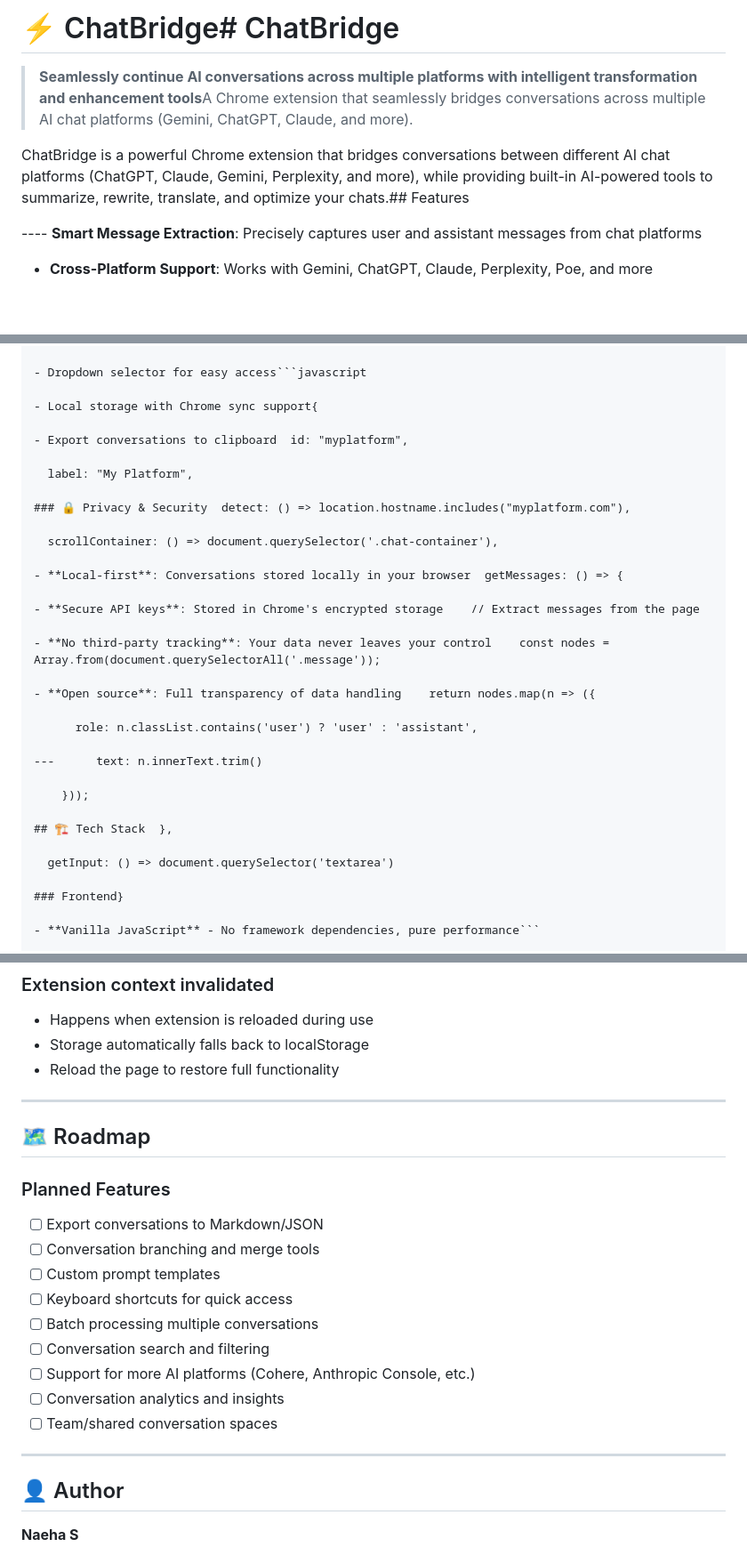
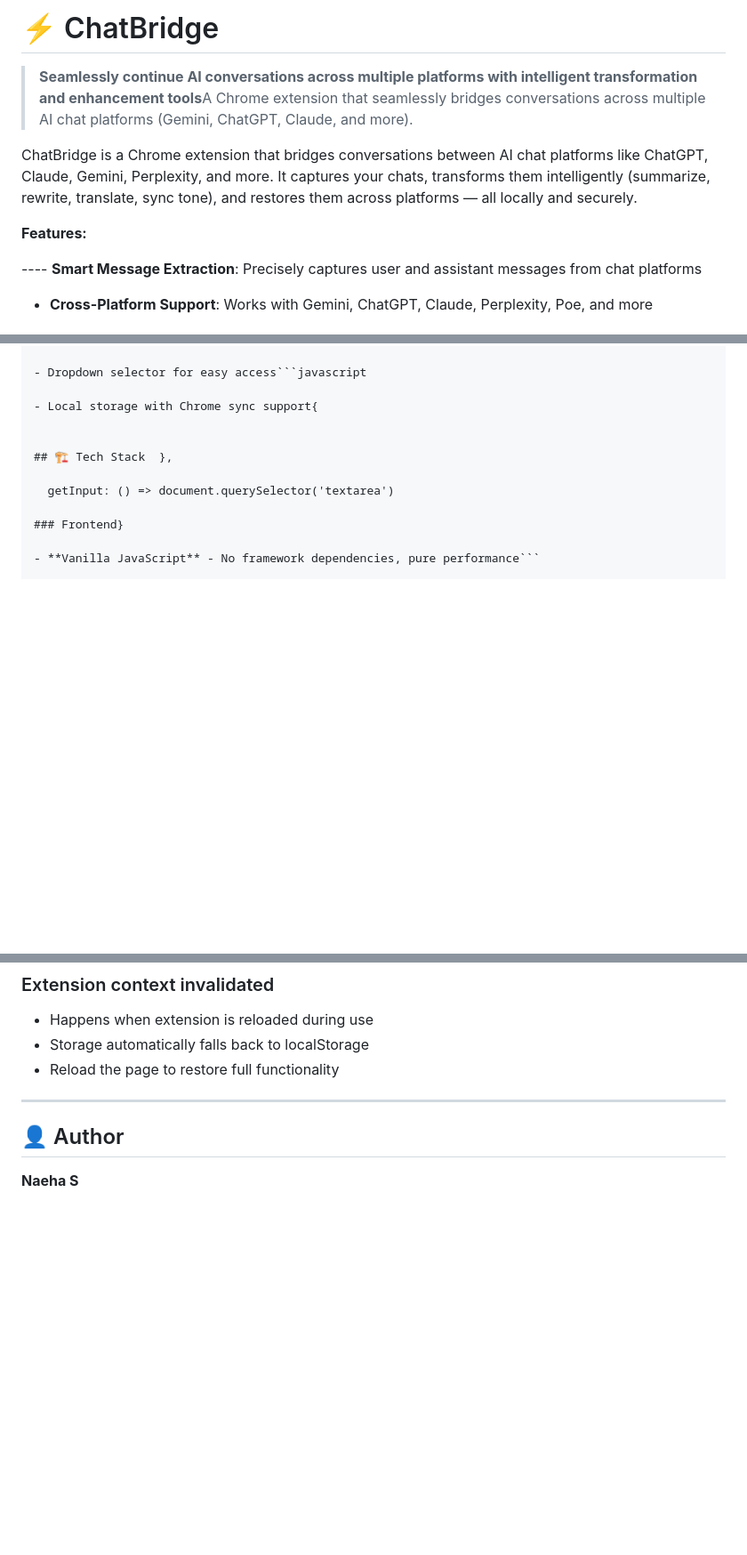
Before and after one commit to Naeha-S/ChatBridge, a Markdown page: README.md, 3 parts joined by grey strips. Shown: that part at 89% size. Drawn GitHub-style; blank space fills up the shorter version.

Commit message:
Revise README for clarity and feature details
Updated README to improve clarity and structure, including feature descriptions and problem statements.

```diff
--- a/README.md
+++ b/README.md
@@ -1,14 +1,13 @@
-# ⚡ ChatBridge# ChatBridge
-
+# ⚡ ChatBridge
 
 
 > **Seamlessly continue AI conversations across multiple platforms with intelligent transformation and enhancement tools**A Chrome extension that seamlessly bridges conversations across multiple AI chat platforms (Gemini, ChatGPT, Claude, and more).
 
 
 
-ChatBridge is a powerful Chrome extension that bridges conversations between different AI chat platforms (ChatGPT, Claude, Gemini, Perplexity, and more), while providing built-in AI-powered tools to summarize, rewrite, translate, and optimize your chats.## Features
+ChatBridge is a Chrome extension that bridges conversations between AI chat platforms like ChatGPT, Claude, Gemini, Perplexity, and more. It captures your chats, transforms them intelligently (summarize, rewrite, translate, sync tone), and restores them across platforms — all locally and securely.
 
-
+**Features:**
 
 ---- **Smart Message Extraction**: Precisely captures user and assistant messages from chat platforms
 
@@ -224,27 +200,6 @@ Break language barriers with 20+ supported languages:// Claude
 
 - Local storage with Chrome sync support{
 
-- Export conversations to clipboard  id: "myplatform",
-
-  label: "My Platform",
-
-### 🔒 Privacy & Security  detect: () => location.hostname.includes("myplatform.com"),
-
-  scrollContainer: () => document.querySelector('.chat-container'),
-
-- **Local-first**: Conversations stored locally in your browser  getMessages: () => {
-
-- **Secure API keys**: Stored in Chrome's encrypted storage    // Extract messages from the page
-
-- **No third-party tracking**: Your data never leaves your control    const nodes = Array.from(document.querySelectorAll('.message'));
-
-- **Open source**: Full transparency of data handling    return nodes.map(n => ({
-
-      role: n.classList.contains('user') ? 'user' : 'assistant',
-
----      text: n.innerText.trim()
-
-    }));
 
 ## 🏗️ Tech Stack  },
 
@@ -552,22 +497,6 @@ ChatBridge/
 - Happens when extension is reloaded during use
 - Storage automatically falls back to localStorage
 - Reload the page to restore full functionality
-
----
-
-## 🗺️ Roadmap
-
-### Planned Features
-- [ ] Export conversations to Markdown/JSON
-- [ ] Conversation branching and merge tools
-- [ ] Custom prompt templates
-- [ ] Keyboard shortcuts for quick access
-- [ ] Batch processing multiple conversations
-- [ ] Conversation search and filtering
-- [ ] Support for more AI platforms (Cohere, Anthropic Console, etc.)
-- [ ] Conversation analytics and insights
-- [ ] Team/shared conversation spaces
-
 ---
 
 ## 👤 Author
```
Also changed, not shown: other parts of README.md (+1 -34 lines).
